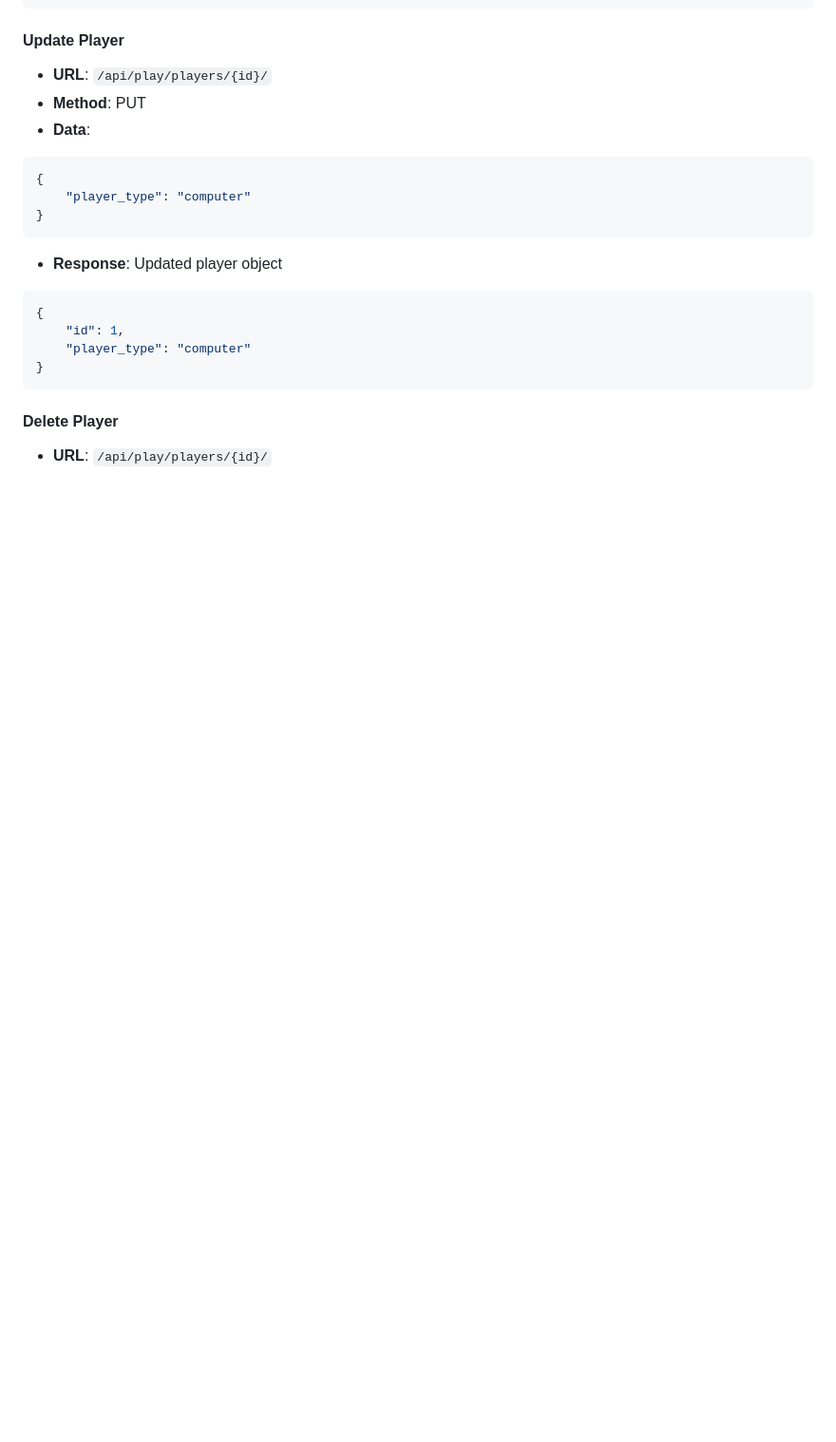
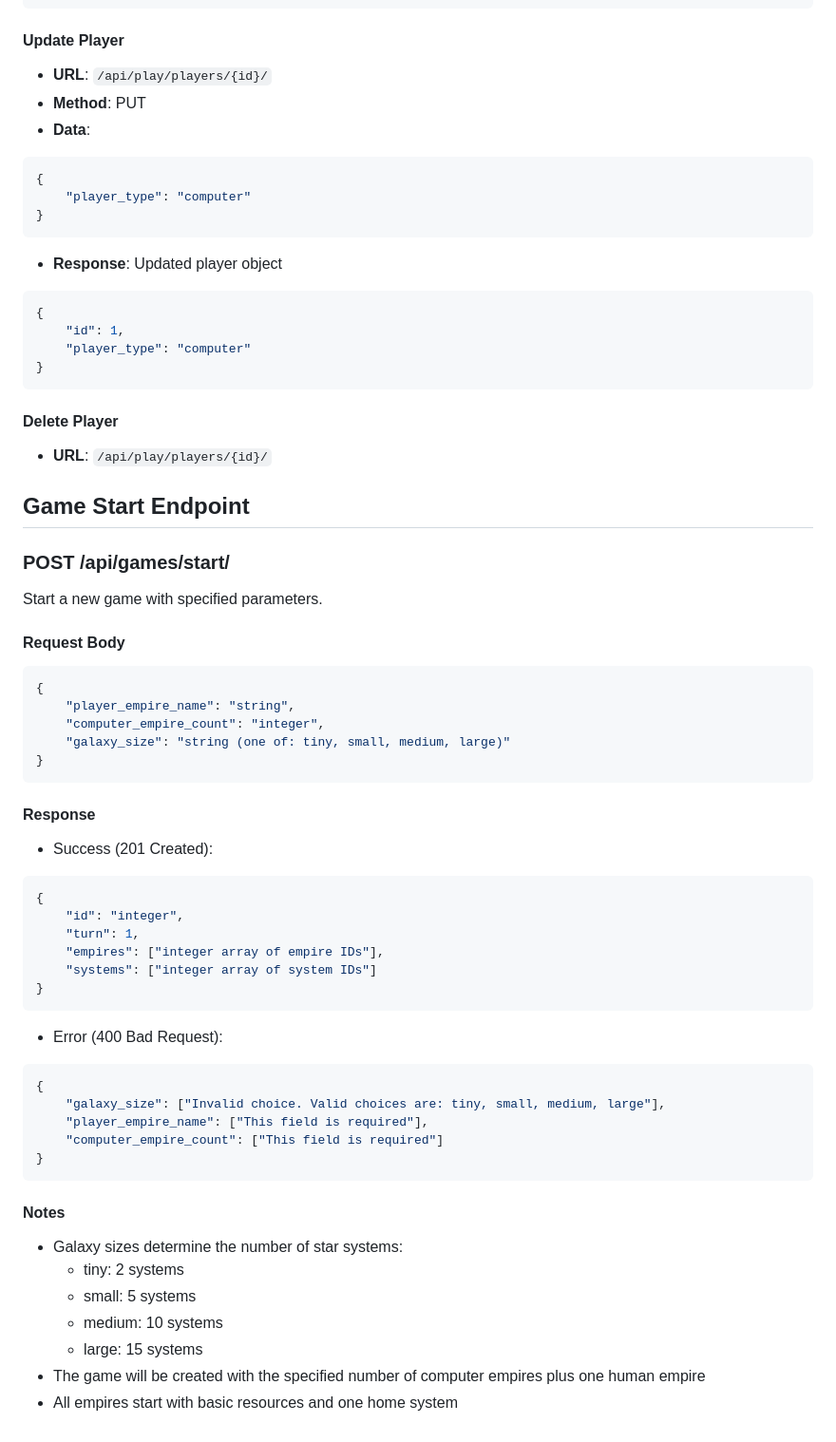
Before and after one commit to ginstrom/phaser-game, a Markdown page: backend/backend_docs/api.md, the part around the change. Shown at 95% size. Rendered like a GitHub page; blank space fills up the shorter version.

Commit message:
docs: Update documentation for GalaxySize enum changes

````diff
--- a/backend/backend_docs/api.md
+++ b/backend/backend_docs/api.md
@@ -419,3 +419,47 @@ Request:
 
 #### Delete Player
 - **URL**: `/api/play/players/{id}/`
+
+## Game Start Endpoint
+
+### POST /api/games/start/
+
+Start a new game with specified parameters.
+
+#### Request Body
+```json
+{
+    "player_empire_name": "string",
+    "computer_empire_count": "integer",
+    "galaxy_size": "string (one of: tiny, small, medium, large)"
+}
+```
+
+#### Response
+- Success (201 Created):
+```json
+{
+    "id": "integer",
+    "turn": 1,
+    "empires": ["integer array of empire IDs"],
+    "systems": ["integer array of system IDs"]
+}
+```
+
+- Error (400 Bad Request):
+```json
+{
+    "galaxy_size": ["Invalid choice. Valid choices are: tiny, small, medium, large"],
+    "player_empire_name": ["This field is required"],
+    "computer_empire_count": ["This field is required"]
+}
+```
+
+#### Notes
+- Galaxy sizes determine the number of star systems:
+  - tiny: 2 systems
+  - small: 5 systems
+  - medium: 10 systems
+  - large: 15 systems
+- The game will be created with the specified number of computer empires plus one human empire
+- All empires start with basic resources and one home system
````
Also changed, not shown: backend/backend_docs/models.md (+35 -0 lines), backend/backend_docs/revision_history.md (+15 -0 lines).
